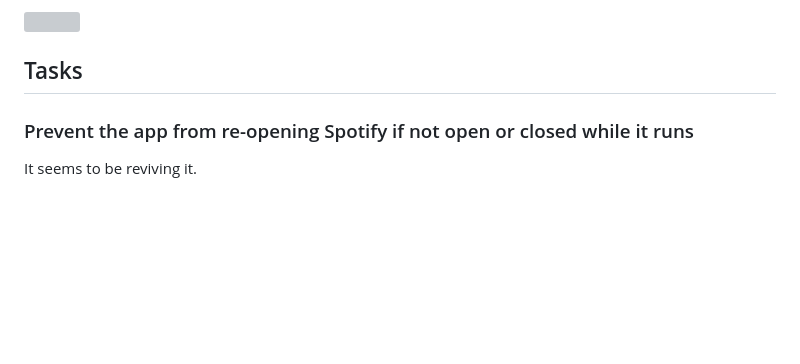
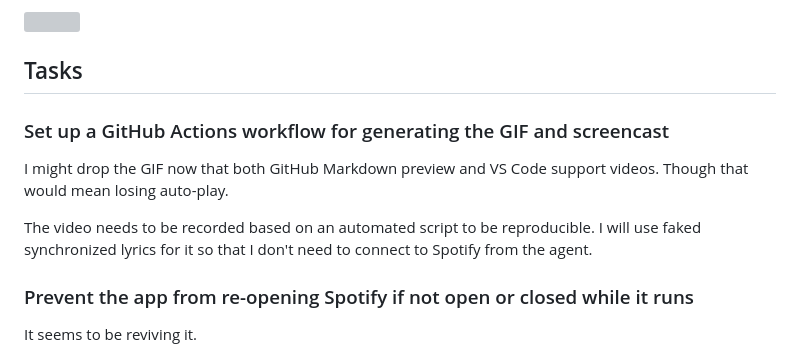
Before and after one commit to TomasHubelbauer/lyrics, a Markdown page: README.md, the part around the change. Drawn GitHub-style; blank space fills up the shorter version; grey boxes are pictures that could not be loaded.

Commit message:
Plan on generating the screencast of the app automatically
I might ditch the GIF or keep it.

```diff
--- a/README.md
+++ b/README.md
@@ -13,6 +13,16 @@ having and may have just configured for myself.
 ![](lyrics.gif)
 
 ## Tasks
+
+### Set up a GitHub Actions workflow for generating the GIF and screencast
+
+I might drop the GIF now that both GitHub Markdown preview and VS Code support
+videos.
+Though that would mean losing auto-play.
+
+The video needs to be recorded based on an automated script to be reproducible.
+I will use faked synchronized lyrics for it so that I don't need to connect to
+Spotify from the agent.
 
 ### Prevent the app from re-opening Spotify if not open or closed while it runs
 
```
